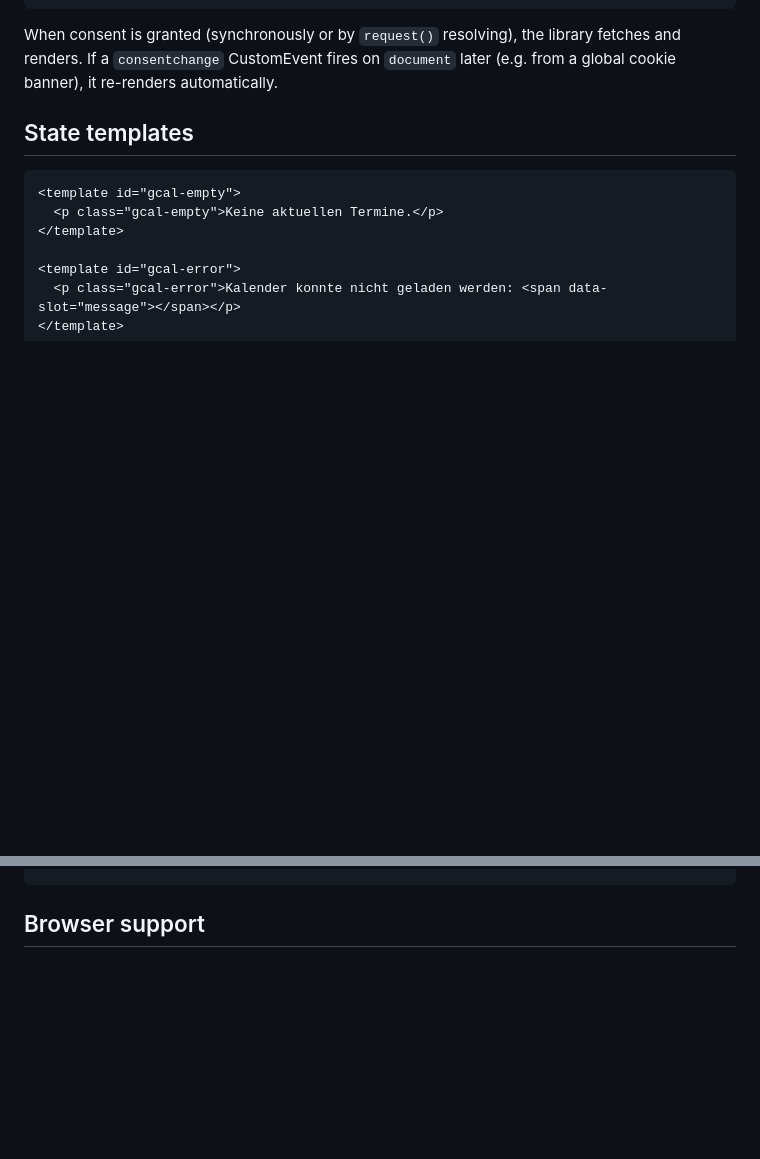
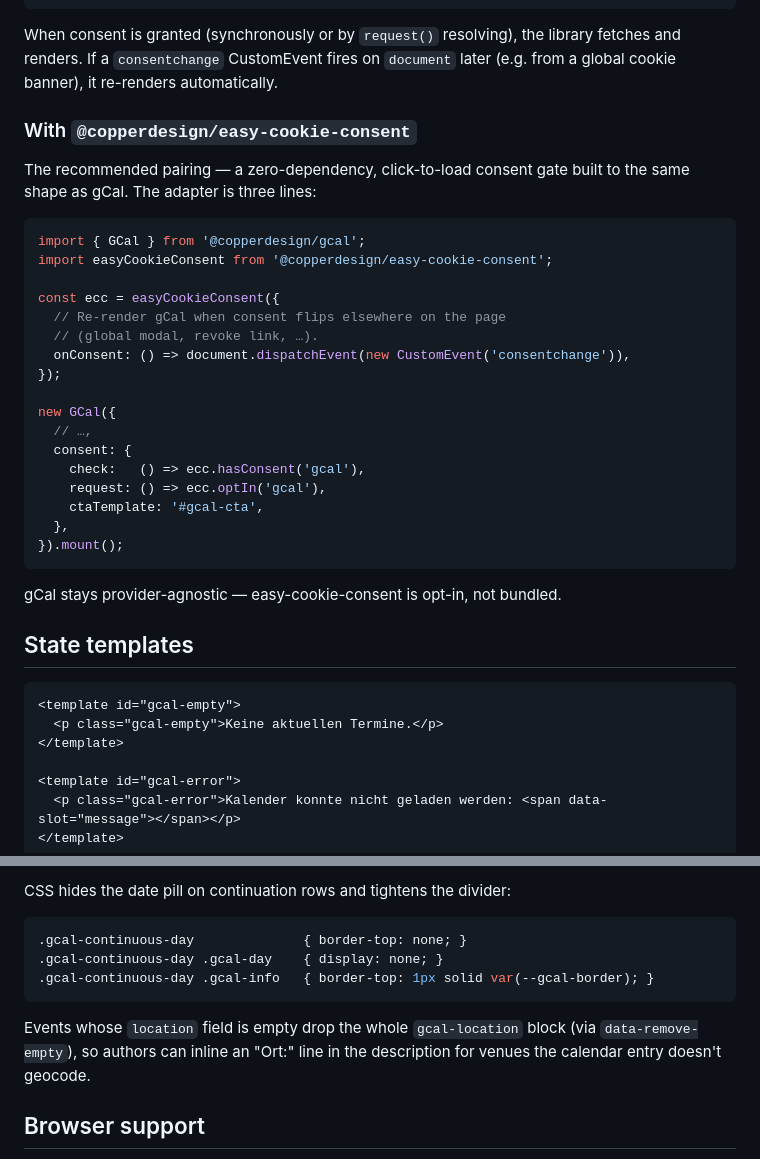
Before and after one commit to copperdesign/gCal, a Markdown page: README.md, 2 parts joined by grey strips. Drawn GitHub-style; blank space fills up the shorter version.

````diff
--- a/README.md
+++ b/README.md
@@ -146,6 +146,32 @@ new GCal({ /* …, */ consent }).mount();
 
 When consent is granted (synchronously or by `request()` resolving), the library fetches and renders. If a `consentchange` CustomEvent fires on `document` later (e.g. from a global cookie banner), it re-renders automatically.
 
+### With `@copperdesign/easy-cookie-consent`
+
+The recommended pairing — a zero-dependency, click-to-load consent gate built to the same shape as gCal. The adapter is three lines:
+
+```js
+import { GCal } from '@copperdesign/gcal';
+import easyCookieConsent from '@copperdesign/easy-cookie-consent';
+
+const ecc = easyCookieConsent({
+  // Re-render gCal when consent flips elsewhere on the page
+  // (global modal, revoke link, …).
+  onConsent: () => document.dispatchEvent(new CustomEvent('consentchange')),
+});
+
+new GCal({
+  // …,
+  consent: {
+    check:   () => ecc.hasConsent('gcal'),
+    request: () => ecc.optIn('gcal'),
+    ctaTemplate: '#gcal-cta',
+  },
+}).mount();
+```
+
+gCal stays provider-agnostic — easy-cookie-consent is opt-in, not bundled.
+
 ## State templates
 
 ```html
@@ -210,3 +315,15 @@ for (const event of items) {
+CSS hides the date pill on continuation rows and tightens the divider:
+
+```css
+.gcal-continuous-day              { border-top: none; }
+.gcal-continuous-day .gcal-day    { display: none; }
+.gcal-continuous-day .gcal-info   { border-top: 1px solid var(--gcal-border); }
+```
+
+Events whose `location` field is empty drop the whole `gcal-location`
+block (via `data-remove-empty`), so authors can inline an "Ort:" line
+in the description for venues the calendar entry doesn't geocode.
+
 ## Browser support
 
 Modern evergreens. Requires native `fetch`, `Intl.DateTimeFormat`, `<template>`, `URLSearchParams`. No build step required.
````
Also changed, not shown: other parts of README.md (+79 -0 lines).
